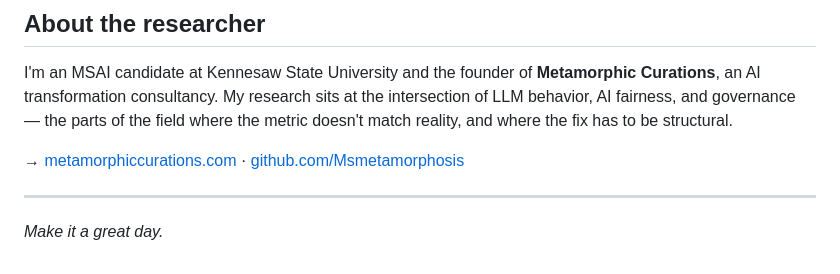
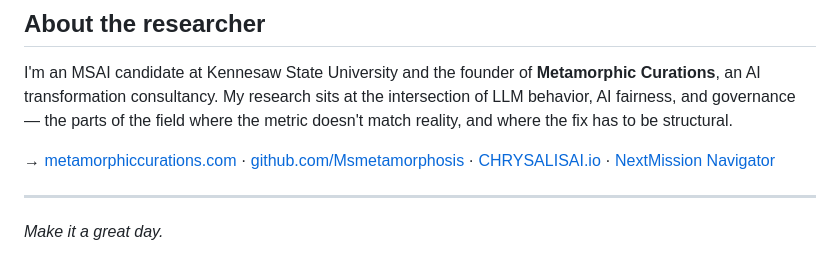
Before and after one commit to Msmetamorphosis/C_Day_Spring26, a Markdown page: README.md, the part around the change. Drawn GitHub-style.

```diff
--- a/README.md
+++ b/README.md
@@ -92,7 +92,7 @@ C_Day_Spring26/
 
 I'm an MSAI candidate at Kennesaw State University and the founder of **Metamorphic Curations**, an AI transformation consultancy. My research sits at the intersection of LLM behavior, AI fairness, and governance — the parts of the field where the metric doesn't match reality, and where the fix has to be structural.
 
-→ [metamorphiccurations.com](https://www.metamorphiccurations.com) · [github.com/Msmetamorphosis](https://github.com/Msmetamorphosis)
+→ [metamorphiccurations.com](https://www.metamorphiccurations.com) · [github.com/Msmetamorphosis](https://github.com/Msmetamorphosis) · [CHRYSALISAI.io](https://chrysalisai.io)  · [NextMission Navigator](https://www.VetNavi.ai)
 
 ---
 
```
